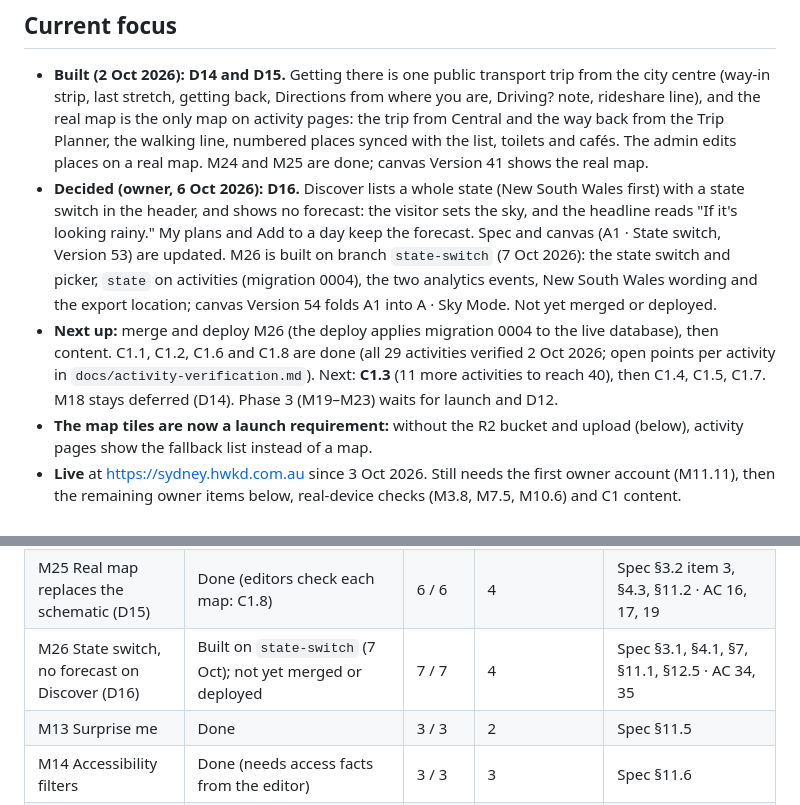
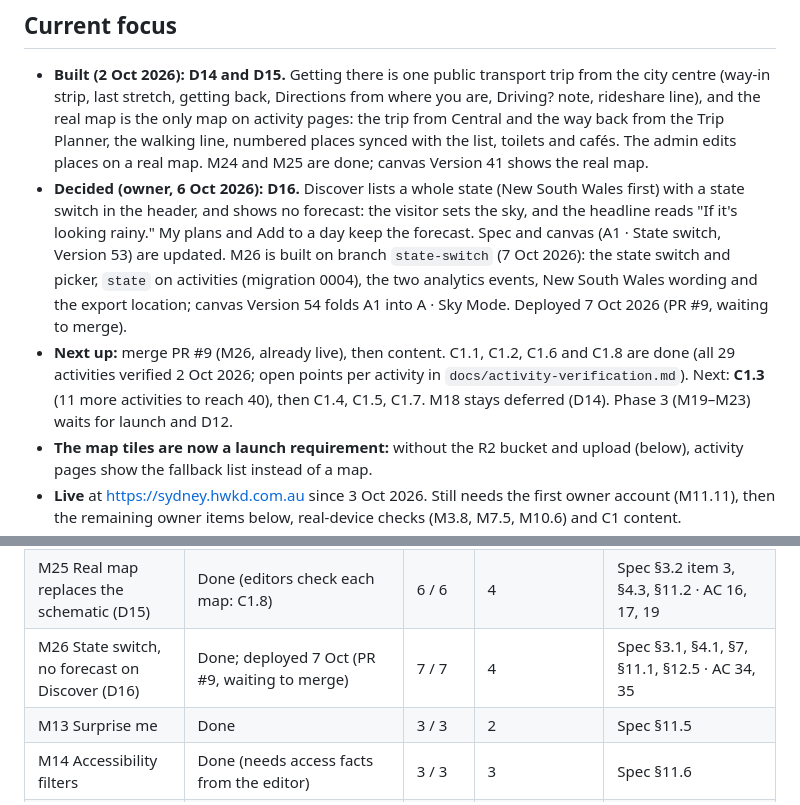
Before and after one commit to hwkd/australia-activities-planner, a Markdown page: TRACKER.md, 2 parts joined by grey strips. Drawn GitHub-style.

Commit message:
Tracker: M26 deployed (PR #9), audit round 4
Co-Authored-By: Claude Opus 5.5 <noreply@anthropic.com>

```diff
--- a/TRACKER.md
+++ b/TRACKER.md
@@ -15,8 +15,8 @@ The working checklist for building the MVP. [implementation-plan.md](implementat
 ## Current focus
 
 - **Built (2 Oct 2026): D14 and D15.** Getting there is one public transport trip from the city centre (way-in strip, last stretch, getting back, Directions from where you are, Driving? note, rideshare line), and the real map is the only map on activity pages: the trip from Central and the way back from the Trip Planner, the walking line, numbered places synced with the list, toilets and cafés. The admin edits places on a real map. M24 and M25 are done; canvas Version 41 shows the real map.
-- **Decided (owner, 6 Oct 2026): D16.** Discover lists a whole state (New South Wales first) with a state switch in the header, and shows no forecast: the visitor sets the sky, and the headline reads "If it's looking rainy." My plans and Add to a day keep the forecast. Spec and canvas (A1 · State switch, Version 53) are updated. M26 is built on branch `state-switch` (7 Oct 2026): the state switch and picker, `state` on activities (migration 0004), the two analytics events, New South Wales wording and the export location; canvas Version 54 folds A1 into A · Sky Mode. Not yet merged or deployed.
-- **Next up:** merge and deploy M26 (the deploy applies migration 0004 to the live database), then content. C1.1, C1.2, C1.6 and C1.8 are done (all 29 activities verified 2 Oct 2026; open points per activity in `docs/activity-verification.md`). Next: **C1.3** (11 more activities to reach 40), then C1.4, C1.5, C1.7. M18 stays deferred (D14). Phase 3 (M19–M23) waits for launch and D12.
+- **Decided (owner, 6 Oct 2026): D16.** Discover lists a whole state (New South Wales first) with a state switch in the header, and shows no forecast: the visitor sets the sky, and the headline reads "If it's looking rainy." My plans and Add to a day keep the forecast. Spec and canvas (A1 · State switch, Version 53) are updated. M26 is built on branch `state-switch` (7 Oct 2026): the state switch and picker, `state` on activities (migration 0004), the two analytics events, New South Wales wording and the export location; canvas Version 54 folds A1 into A · Sky Mode. Deployed 7 Oct 2026 (PR #9, waiting to merge).
+- **Next up:** merge PR #9 (M26, already live), then content. C1.1, C1.2, C1.6 and C1.8 are done (all 29 activities verified 2 Oct 2026; open points per activity in `docs/activity-verification.md`). Next: **C1.3** (11 more activities to reach 40), then C1.4, C1.5, C1.7. M18 stays deferred (D14). Phase 3 (M19–M23) waits for launch and D12.
 - **The map tiles are now a launch requirement:** without the R2 bucket and upload (below), activity pages show the fallback list instead of a map.
 - **Live** at https://sydney.hwkd.com.au since 3 Oct 2026. Still needs the first owner account (M11.11), then the remaining owner items below, real-device checks (M3.8, M7.5, M10.6) and C1 content.
 - **Working assumptions:** D1–D6 and D8 are being built with their proposed answers (owner said to begin); D7 is decided (Cloudflare only); flag any change.
@@ -44,7 +44,7 @@ The working checklist for building the MVP. [implementation-plan.md](implementat
 | M12 MVP gaps | Done | 8 / 8 | 8 | Spec §7 gaps · AC 33 |
 | M24 Getting there, simplified (D14) | Done | 7 / 7 | 4 | Spec §3.2 items 3–5, §4.3, §6.6 · AC 16, 20, 21 |
 | M25 Real map replaces the schematic (D15) | Done (editors check each map: C1.8) | 6 / 6 | 4 | Spec §3.2 item 3, §4.3, §11.2 · AC 16, 17, 19 |
-| M26 State switch, no forecast on Discover (D16) | Built on `state-switch` (7 Oct); not yet merged or deployed | 7 / 7 | 4 | Spec §3.1, §4.1, §7, §11.1, §12.5 · AC 34, 35 |
+| M26 State switch, no forecast on Discover (D16) | Done; deployed 7 Oct (PR #9, waiting to merge) | 7 / 7 | 4 | Spec §3.1, §4.1, §7, §11.1, §12.5 · AC 34, 35 |
 | M13 Surprise me | Done | 3 / 3 | 2 | Spec §11.5 |
 | M14 Accessibility filters | Done (needs access facts from the editor) | 3 / 3 | 3 | Spec §11.6 |
 | M15 Events and seasonal | Done (events need an editor to curate them) | 5 / 5 | 6 | Spec §11.4 |
```
Also changed, not shown: other parts of TRACKER.md (+1 -0 lines).
